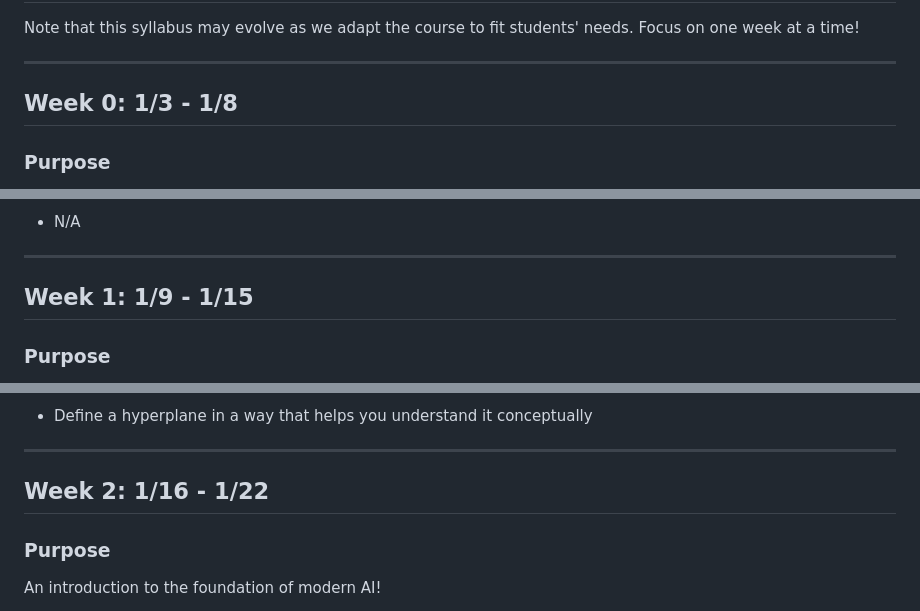
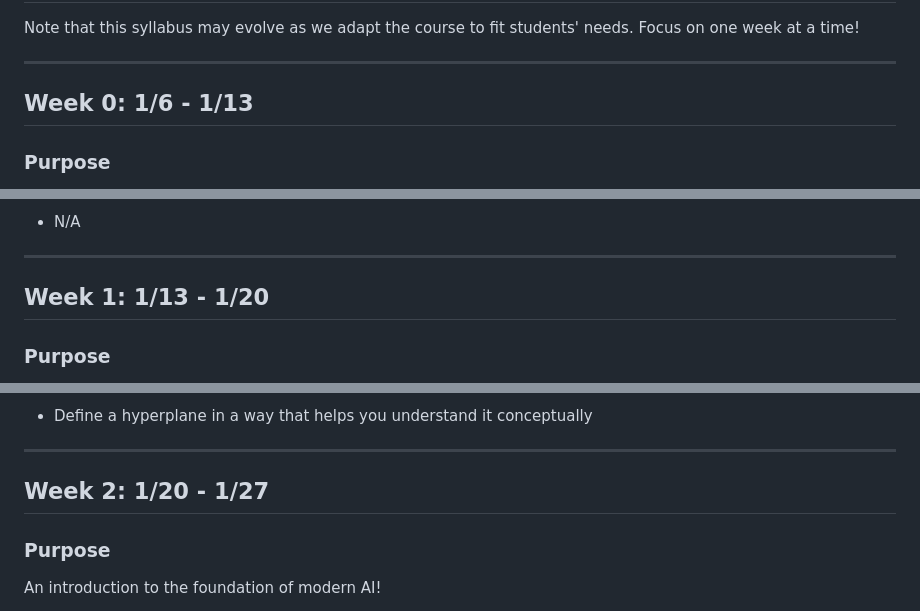
Before and after one commit to interactive-intelligence/intro-neuro-ai, a Markdown page: schedule.md, 3 parts joined by grey strips. GitHub-like rendering.

```diff
--- a/schedule.md
+++ b/schedule.md
@@ -4,7 +4,7 @@ Note that this syllabus may evolve as we adapt the course to fit students' needs
 
 ---
 
-## Week 0: 1/3 - 1/8
+## Week 0: 1/6 - 1/13
 
 ### Purpose
 
@@ -35,7 +35,7 @@ Note that this syllabus may evolve as we adapt the course to fit students' needs
 
 ---
 
-## Week 1: 1/9 - 1/15
+## Week 1: 1/13 - 1/20
 
 ### Purpose
 
@@ -62,7 +62,7 @@ Note that this syllabus may evolve as we adapt the course to fit students' needs
 
 ---
 
-## Week 2: 1/16 - 1/22
+## Week 2: 1/20 - 1/27
 
 ### Purpose
 
```
Also changed, not shown: other parts of schedule.md (+8 -8 lines).
